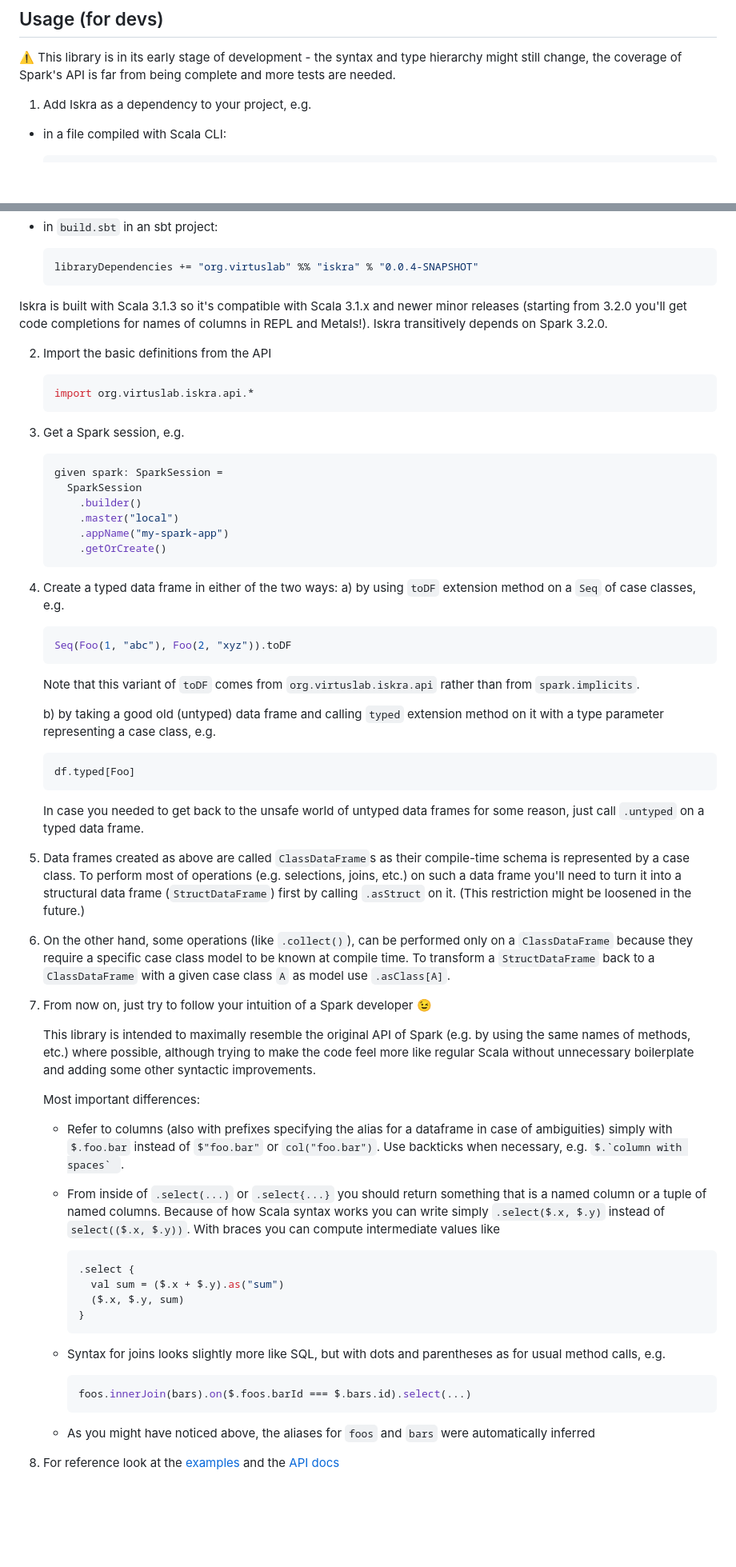
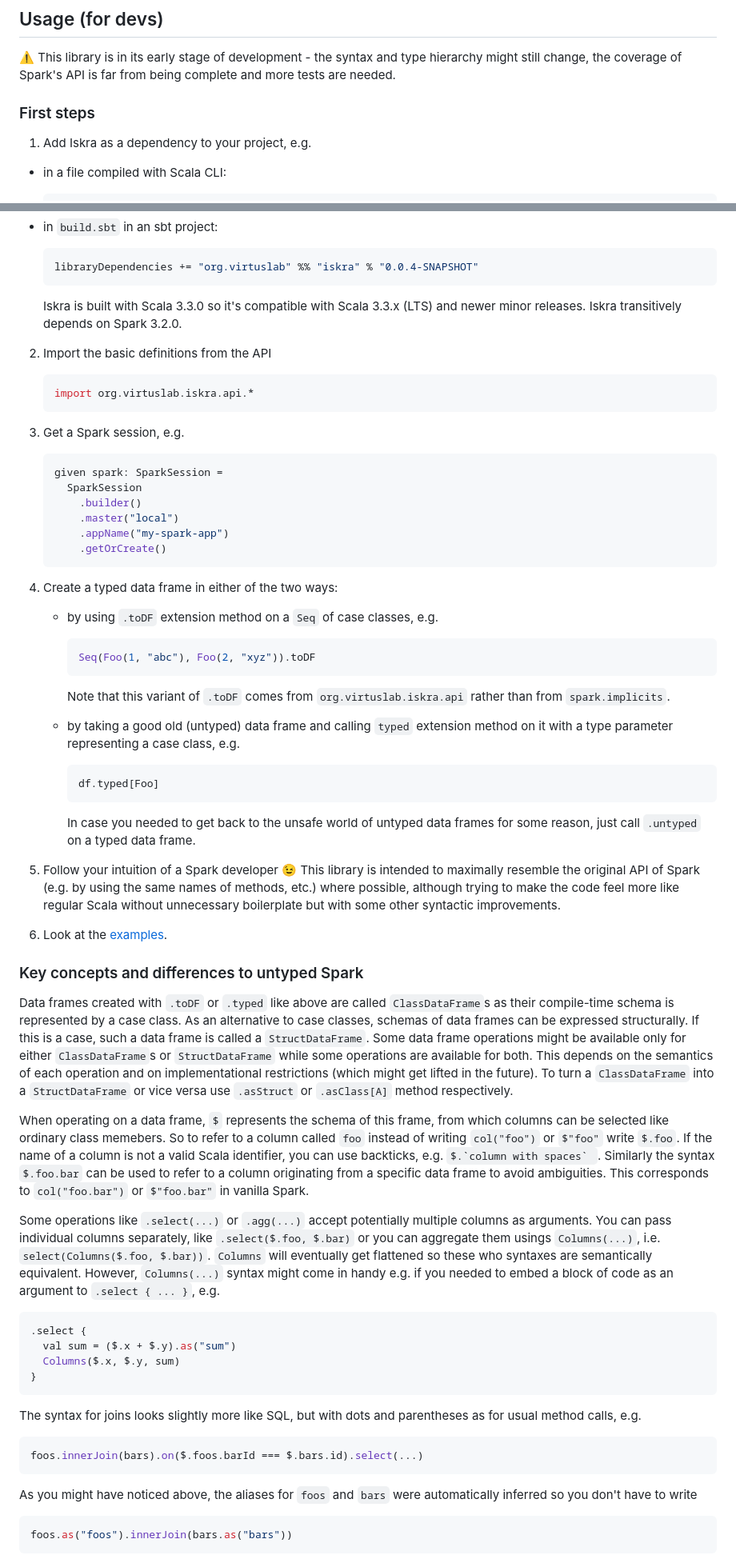
Before and after one commit to VirtusLab/iskra, a Markdown page: USAGE-DEV.md, 2 parts joined by grey strips. Shown at 80% size. Rendered like a GitHub page; blank space fills up the shorter version.

Commit message:
Update dev docs

````diff
--- a/USAGE-DEV.md
+++ b/USAGE-DEV.md
@@ -2,6 +2,8 @@
 
 :warning: This library is in its early stage of development - the syntax and type hierarchy might still change,
 the coverage of Spark's API is far from being complete and more tests are needed.
+
+### First steps
 
 1) Add Iskra as a dependency to your project, e.g.
 
@@ -20,8 +22,8 @@ the coverage of Spark's API is far from being complete and more tests are needed
   libraryDependencies += "org.virtuslab" %% "iskra" % "0.0.4-SNAPSHOT"
   ```
 
-Iskra is built with Scala 3.1.3 so it's compatible with Scala 3.1.x and newer minor releases (starting from 3.2.0 you'll get code completions for names of columns in REPL and Metals!).
-Iskra transitively depends on Spark 3.2.0.
+  Iskra is built with Scala 3.3.0 so it's compatible with Scala 3.3.x (LTS) and newer minor releases.
+  Iskra transitively depends on Spark 3.2.0.
 
 2) Import the basic definitions from the API
     ```scala
@@ -39,41 +41,44 @@ Iskra transitively depends on Spark 3.2.0.
     ```
 
 4) Create a typed data frame in either of the two ways:
-    a) by using `toDF` extension method on a `Seq` of case classes, e.g.
+    * by using `.toDF` extension method on a `Seq` of case classes, e.g.
       ```scala
       Seq(Foo(1, "abc"), Foo(2, "xyz")).toDF
       ```
-      Note that this variant of `toDF` comes from `org.virtuslab.iskra.api` rather than from `spark.implicits`.
+      Note that this variant of `.toDF` comes from `org.virtuslab.iskra.api` rather than from `spark.implicits`.
 
-    b) by taking a good old (untyped) data frame and calling `typed` extension method on it with a type parameter representing a case class, e.g.
+    * by taking a good old (untyped) data frame and calling `typed` extension method on it with a type parameter representing a case class, e.g.
       ```scala
       df.typed[Foo]
       ```
       In case you needed to get back to the unsafe world of untyped data frames for some reason, just call `.untyped` on a typed data frame.
 
-5) Data frames created as above are called `ClassDataFrame`s as their compile-time schema is represented by a case class. To perform most of operations (e.g. selections, joins, etc.) on such a data frame you'll need to turn it into a structural data frame (`StructDataFrame`) first by calling `.asStruct` on it. (This restriction might be loosened in the future.)
+5) Follow your intuition of a Spark developer :wink: This library is intended to maximally resemble the original API of Spark (e.g. by using the same names of methods, etc.) where possible, although trying to make the code feel more like regular Scala without unnecessary boilerplate but with some other syntactic improvements.
 
-6) On the other hand, some operations (like `.collect()`), can be performed only on a `ClassDataFrame` because they require a specific case class model to be known at compile time. To transform a `StructDataFrame` back to a `ClassDataFrame` with a given case class `A` as model use `.asClass[A]`.
+6) Look at the [examples](src/test/example/).
 
-7) From now on, just try to follow your intuition of a Spark developer :wink:
+### Key concepts and differences to untyped Spark
 
-    This library is intended to maximally resemble the original API of Spark (e.g. by using the same names of methods, etc.) where possible, although trying to make the code feel more like regular Scala without unnecessary boilerplate and adding some other syntactic improvements.
+Data frames created with `.toDF` or `.typed` like above are called `ClassDataFrame`s as their compile-time schema is represented by a case class. As an alternative to case classes, schemas of data frames can be expressed structurally. If this is a case, such a data frame is called a `StructDataFrame`. Some data frame operations might be available only for either `ClassDataFrame`s or `StructDataFrame` while some operations are available for both. This depends on the semantics of each operation and on implementational restrictions (which might get lifted in the future). To turn a `ClassDataFrame` into a `StructDataFrame` or vice versa use `.asStruct` or `.asClass[A]` method respectively.
 
-    Most important differences:
-    * Refer to columns (also with prefixes specifying the alias for a dataframe in case of ambiguities) simply with `$.foo.bar` instead of `$"foo.bar"` or `col("foo.bar")`. Use backticks when necessary, e.g. ``$.`column with spaces` ``.
-    * From inside of `.select(...)` or `.select{...}` you should return something that is a named column or a tuple of named columns. Because of how Scala syntax works you can write simply `.select($.x, $.y)` instead of `select(($.x, $.y))`. With braces you can compute intermediate values like
-        ```scala
-        .select {
-          val sum = ($.x + $.y).as("sum")
-          ($.x, $.y, sum)
-        }
-        ```
 
-    *  Syntax for joins looks slightly more like SQL, but with dots and parentheses as for usual method calls, e.g.
-        ```scala
-        foos.innerJoin(bars).on($.foos.barId === $.bars.id).select(...)
-        ```
+When operating on a data frame, `$` represents the schema of this frame, from which columns can be selected like ordinary class memebers. So to refer to a column called `foo` instead of writing `col("foo")` or `$"foo"` write `$.foo`. If the name of a column is not a valid Scala identifier, you can use backticks, e.g. ``$.`column with spaces` ``. Similarly the syntax `$.foo.bar` can be used to refer to a column originating from a specific data frame to avoid ambiguities. This corresponds to `col("foo.bar")` or `$"foo.bar"` in vanilla Spark.
 
-    * As you might have noticed above, the aliases for `foos` and `bars` were automatically inferred
 
-8) For reference look at the [examples](src/test/example/) and the [API docs](https://virtuslab.github.io/iskra/)
+Some operations like `.select(...)` or `.agg(...)` accept potentially multiple columns as arguments. You can pass individual columns separately, like `.select($.foo, $.bar)` or you can aggregate them usings `Columns(...)`, i.e. `select(Columns($.foo, $.bar))`. `Columns` will eventually get flattened so these who syntaxes are semantically equivalent. However, `Columns(...)` syntax might come in handy e.g. if you needed to embed a block of code as an argument to `.select { ... }`, e.g.
+  ```scala
+  .select {
+    val sum = ($.x + $.y).as("sum")
+    Columns($.x, $.y, sum)
+  }
+  ```
+
+The syntax for joins looks slightly more like SQL, but with dots and parentheses as for usual method calls, e.g.
+  ```scala
+  foos.innerJoin(bars).on($.foos.barId === $.bars.id).select(...)
+  ```
+
+  As you might have noticed above, the aliases for `foos` and `bars` were automatically inferred so you don't have to write
+  ```scala
+  foos.as("foos").innerJoin(bars.as("bars"))
+  ```
````
